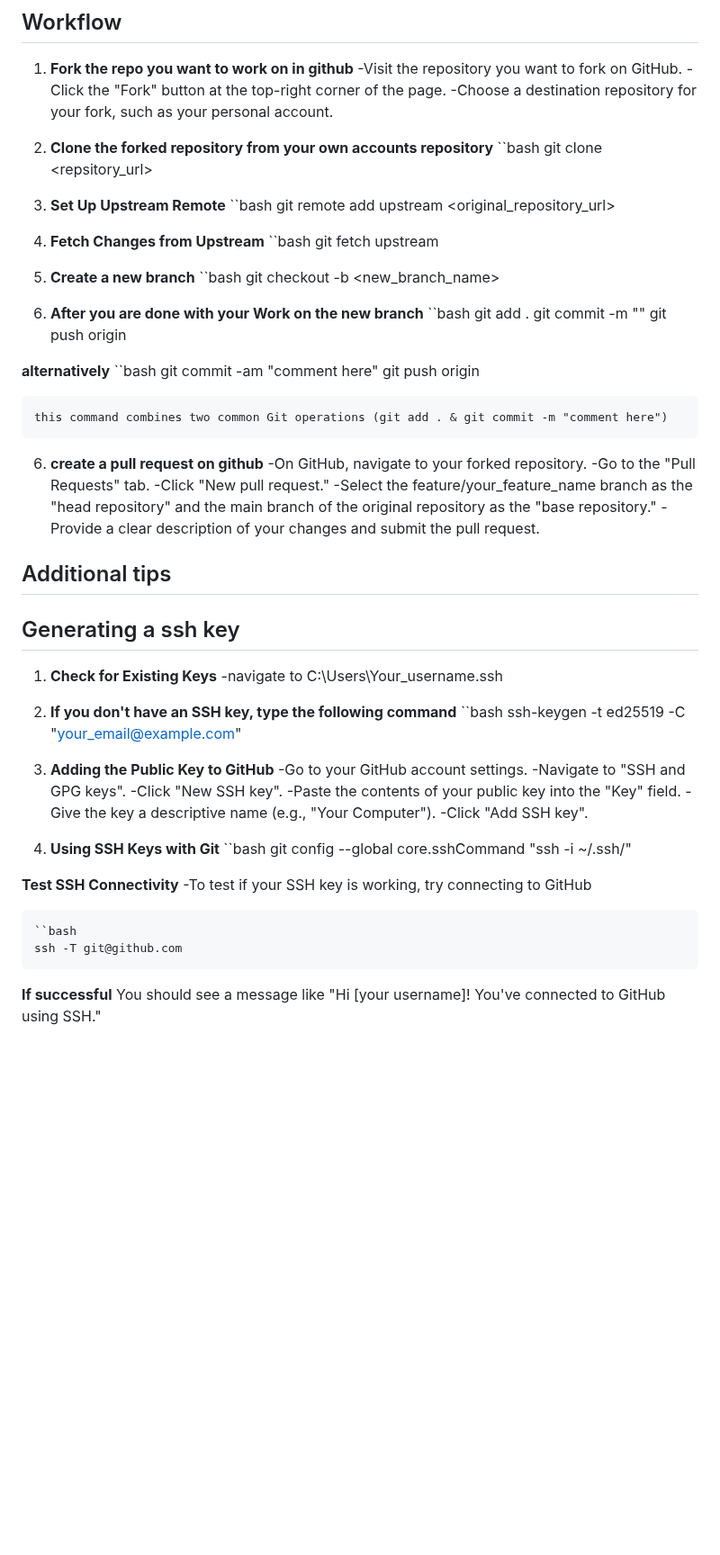
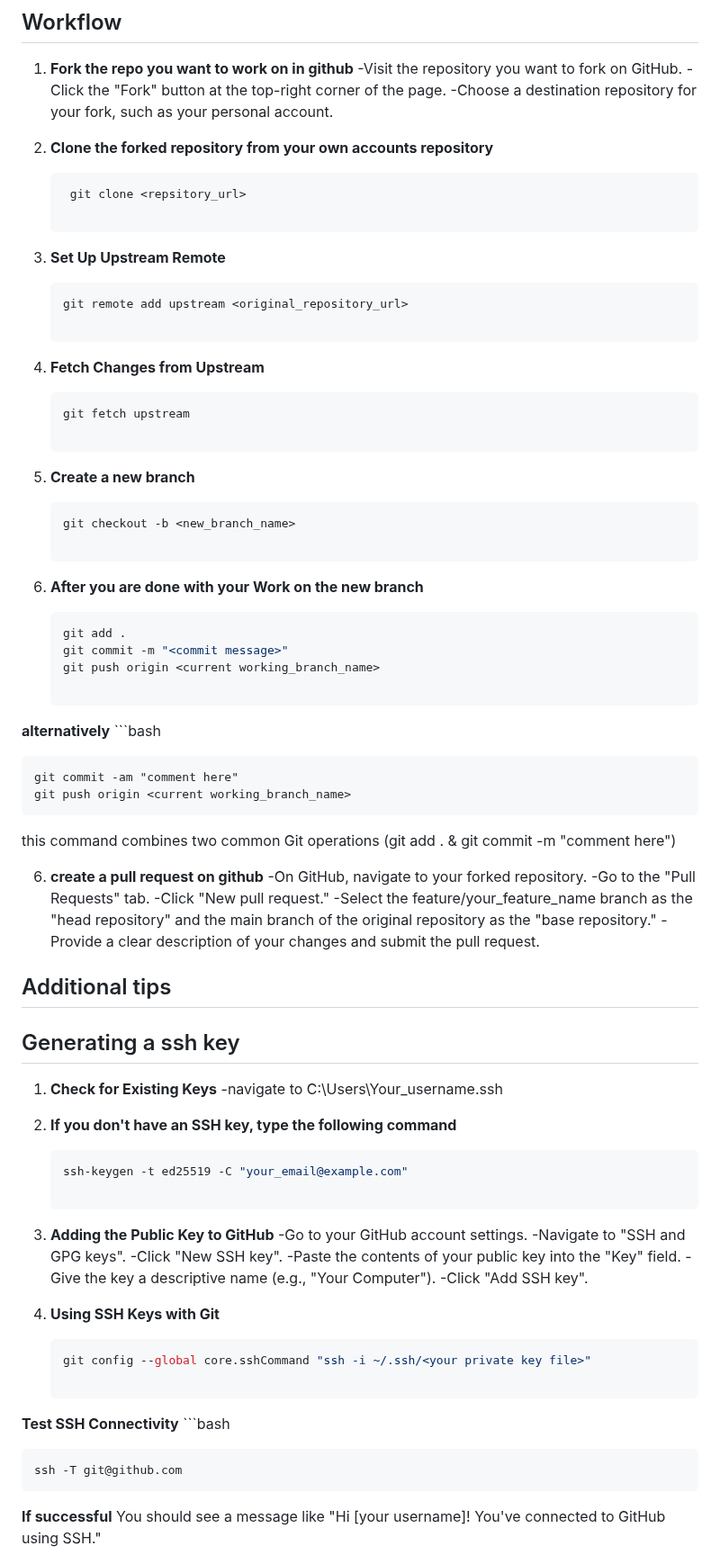
Before and after one commit to Aiche-H/WEB_15_group_3_project, a Markdown page: GIT101.md, the part around one of its changes. Shown at 90% size. Rendered like a GitHub page; blank space fills up the shorter version.

````diff
--- a/GIT101.md
+++ b/GIT101.md
@@ -60,33 +62,34 @@ We will use a feature-based branching model.
     -Choose a destination repository for your fork, such as your personal account.
 
 2. **Clone the forked repository from your own accounts repository**
-    ``bash
+   ```bash
     git clone <repsitory_url>
 
 3. **Set Up Upstream Remote**
-    ``bash
+    ```bash
     git remote add upstream <original_repository_url>
 
 4. **Fetch Changes from Upstream**
-    ``bash
+    ```bash
     git fetch upstream
 
 5. **Create a new branch**
-   ``bash
+   ```bash
    git checkout -b <new_branch_name>
 
 6. **After you are done with your Work on the new branch**
-    ``bash
+    ```bash
     git add .
     git commit -m "<commit message>"
     git push origin <current working_branch_name>
 
 **alternatively**
-    ``bash
+    ```bash
+
     git commit -am "comment here"
     git push origin <current working_branch_name>
 
-    this command combines two common Git operations (git add . & git commit -m "comment here")
+this command combines two common Git operations (git add . & git commit -m "comment here")
 
 6. **create a pull request on github**
     -On GitHub, navigate to your forked repository.
@@ -103,7 +106,7 @@ We will use a feature-based branching model.
     -navigate to C:\Users\Your_username\.ssh
 
 2. **If you don't have an SSH key, type the following command**
-    ``bash
+    ```bash
     ssh-keygen -t ed25519 -C "your_email@example.com"
 
 3. **Adding the Public Key to GitHub**
@@ -115,13 +118,12 @@ We will use a feature-based branching model.
     -Click "Add SSH key".
 
 4. **Using SSH Keys with Git**
-    ``bash
+    ```bash
     git config --global core.sshCommand "ssh -i ~/.ssh/<your private key file>"
 
 **Test SSH Connectivity**
-    -To test if your SSH key is working, try connecting to GitHub
+    ```bash
 
-    ``bash
     ssh -T git@github.com
 
 **If successful**
````
Also changed, not shown: other parts of GIT101.md (+10 -8 lines).
